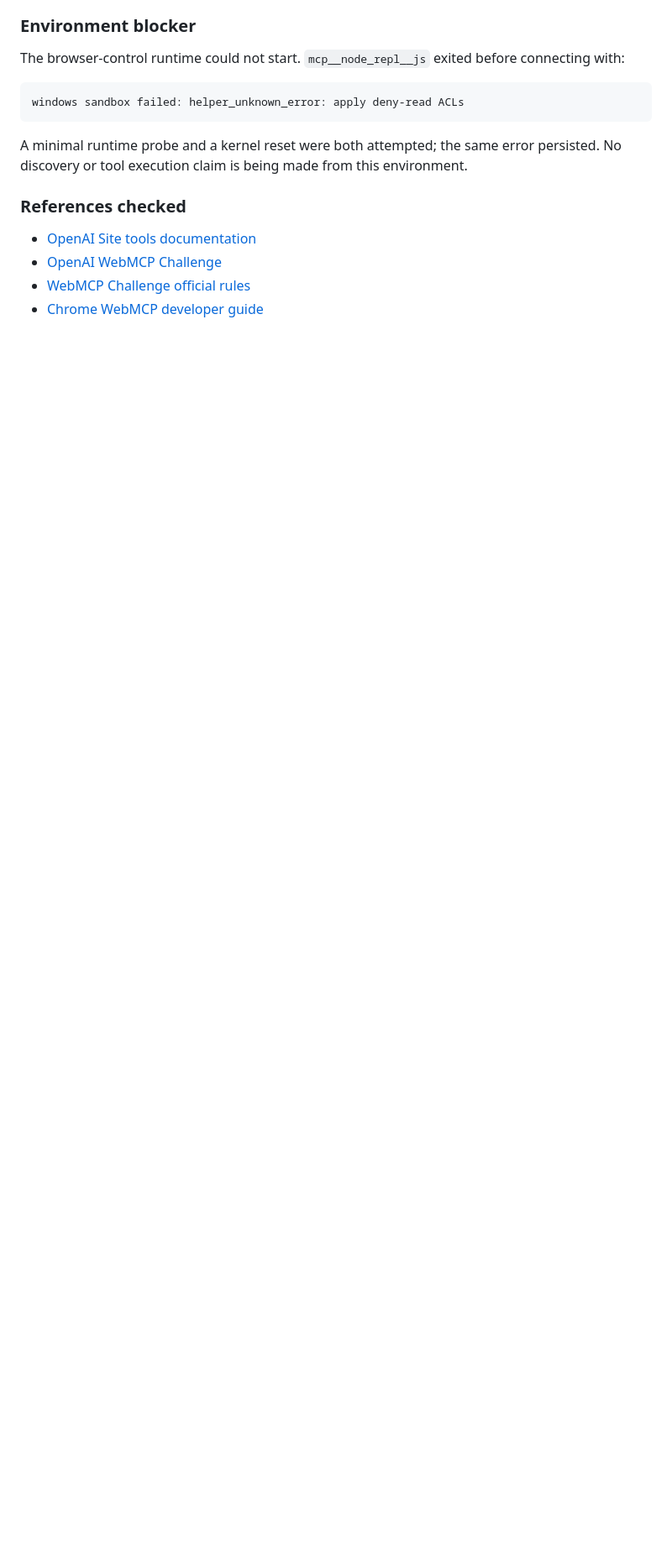
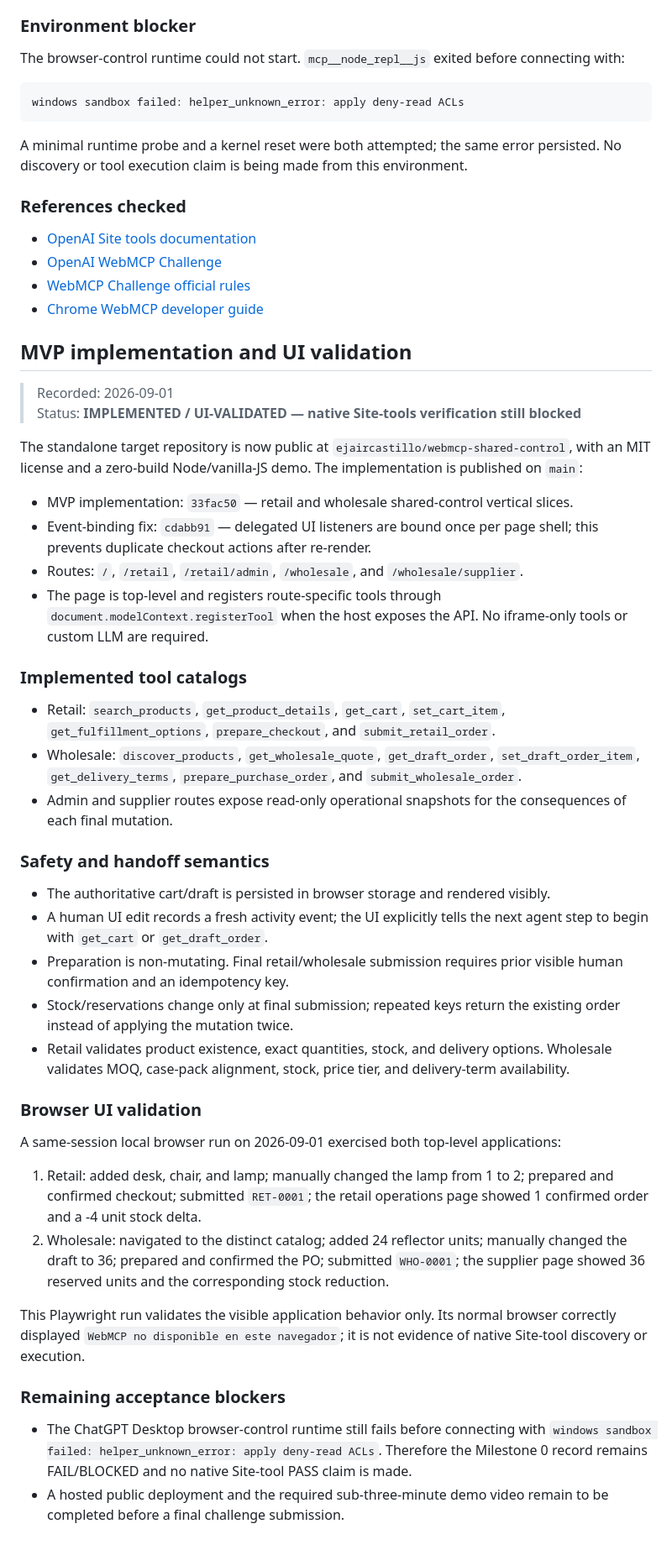
Before and after one commit to ejaircastillo/webmcp-shared-control, a Markdown page: docs/webmcp-current-state.md, the part around the change. Shown at 84% size. Rendered like a GitHub page; blank space fills up the shorter version.

Commit message:
docs: record MVP implementation and UI validation

```diff
--- a/docs/webmcp-current-state.md
+++ b/docs/webmcp-current-state.md
@@ -169,3 +169,44 @@ A minimal runtime probe and a kernel reset were both attempted; the same error p
 - [OpenAI WebMCP Challenge](https://openai.com/webmcp-challenge/)
 - [WebMCP Challenge official rules](https://webmcp.devpost.com/rules)
 - [Chrome WebMCP developer guide](https://developer.chrome.com/docs/ai/webmcp)
+
+
+## MVP implementation and UI validation
+
+> Recorded: 2026-09-01
+> Status: **IMPLEMENTED / UI-VALIDATED — native Site-tools verification still blocked**
+
+The standalone target repository is now public at `ejaircastillo/webmcp-shared-control`, with an MIT license and a zero-build Node/vanilla-JS demo. The implementation is published on `main`:
+
+- MVP implementation: `33fac50` — retail and wholesale shared-control vertical slices.
+- Event-binding fix: `cdabb91` — delegated UI listeners are bound once per page shell; this prevents duplicate checkout actions after re-render.
+- Routes: `/`, `/retail`, `/retail/admin`, `/wholesale`, and `/wholesale/supplier`.
+- The page is top-level and registers route-specific tools through `document.modelContext.registerTool` when the host exposes the API. No iframe-only tools or custom LLM are required.
+
+### Implemented tool catalogs
+
+- Retail: `search_products`, `get_product_details`, `get_cart`, `set_cart_item`, `get_fulfillment_options`, `prepare_checkout`, and `submit_retail_order`.
+- Wholesale: `discover_products`, `get_wholesale_quote`, `get_draft_order`, `set_draft_order_item`, `get_delivery_terms`, `prepare_purchase_order`, and `submit_wholesale_order`.
+- Admin and supplier routes expose read-only operational snapshots for the consequences of each final mutation.
+
+### Safety and handoff semantics
+
+- The authoritative cart/draft is persisted in browser storage and rendered visibly.
+- A human UI edit records a fresh activity event; the UI explicitly tells the next agent step to begin with `get_cart` or `get_draft_order`.
+- Preparation is non-mutating. Final retail/wholesale submission requires prior visible human confirmation and an idempotency key.
+- Stock/reservations change only at final submission; repeated keys return the existing order instead of applying the mutation twice.
+- Retail validates product existence, exact quantities, stock, and delivery options. Wholesale validates MOQ, case-pack alignment, stock, price tier, and delivery-term availability.
+
+### Browser UI validation
+
+A same-session local browser run on 2026-09-01 exercised both top-level applications:
+
+1. Retail: added desk, chair, and lamp; manually changed the lamp from 1 to 2; prepared and confirmed checkout; submitted `RET-0001`; the retail operations page showed 1 confirmed order and a -4 unit stock delta.
+2. Wholesale: navigated to the distinct catalog; added 24 reflector units; manually changed the draft to 36; prepared and confirmed the PO; submitted `WHO-0001`; the supplier page showed 36 reserved units and the corresponding stock reduction.
+
+This Playwright run validates the visible application behavior only. Its normal browser correctly displayed `WebMCP no disponible en este navegador`; it is not evidence of native Site-tool discovery or execution.
+
+### Remaining acceptance blockers
+
+- The ChatGPT Desktop browser-control runtime still fails before connecting with `windows sandbox failed: helper_unknown_error: apply deny-read ACLs`. Therefore the Milestone 0 record remains FAIL/BLOCKED and no native Site-tool PASS claim is made.
+- A hosted public deployment and the required sub-three-minute demo video remain to be completed before a final challenge submission.
```
